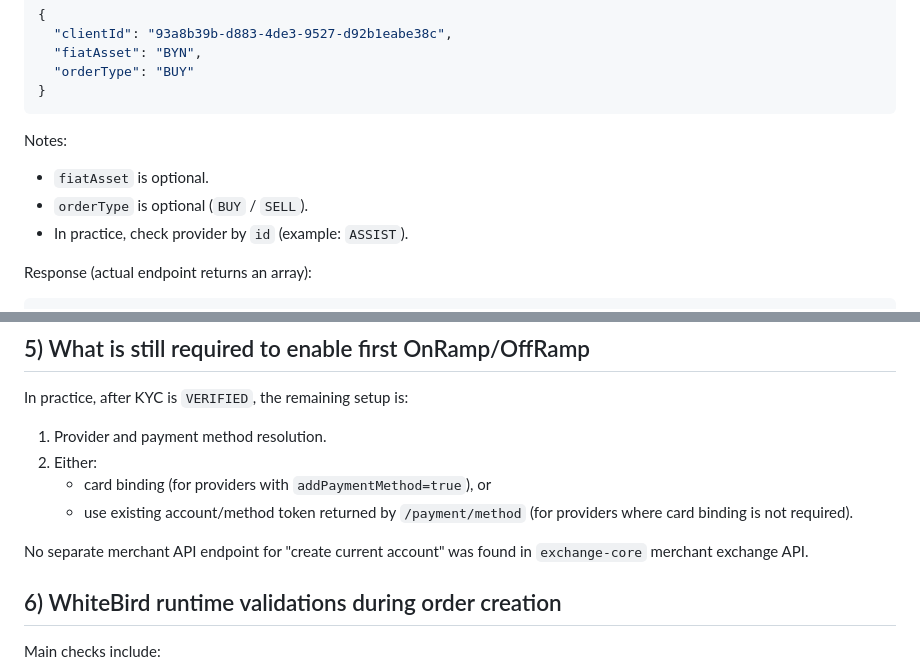
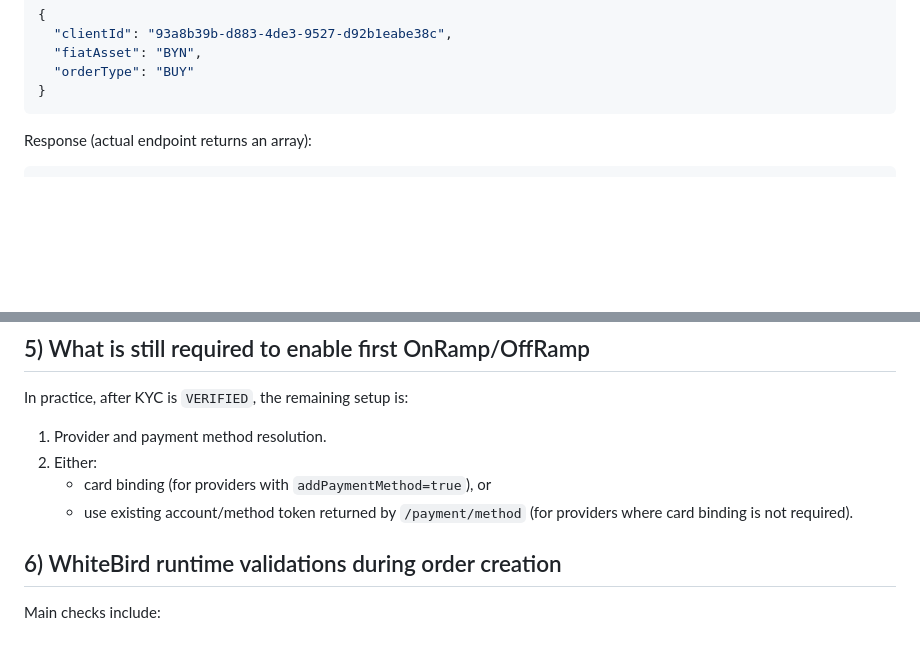
Before and after one commit to nqtikx/Notion, a Markdown page: WhiteBird flow for enable on|off ramp.md, 2 parts joined by grey strips. Drawn GitHub-style; blank space fills up the shorter version.

````diff
--- a/WhiteBird flow for enable on|off ramp.md
+++ b/WhiteBird flow for enable on|off ramp.md
@@ -127,12 +127,6 @@ Request Body:
   "orderType": "BUY"
 }
 ```
-
-Notes:
-
-- `fiatAsset` is optional.
-- `orderType` is optional (`BUY` / `SELL`).
-- In practice, check provider by `id` (example: `ASSIST`).
 
 Response (actual endpoint returns an array):
 
@@ -305,8 +299,6 @@ In practice, after KYC is `VERIFIED`, the remaining setup is:
    - card binding (for providers with `addPaymentMethod=true`), or
    - use existing account/method token returned by `/payment/method` (for providers where card binding is not required).
 
-No separate merchant API endpoint for "create current account" was found in `exchange-core` merchant exchange API.
-
 ## 6) WhiteBird runtime validations during order creation
 
 Main checks include:
````
